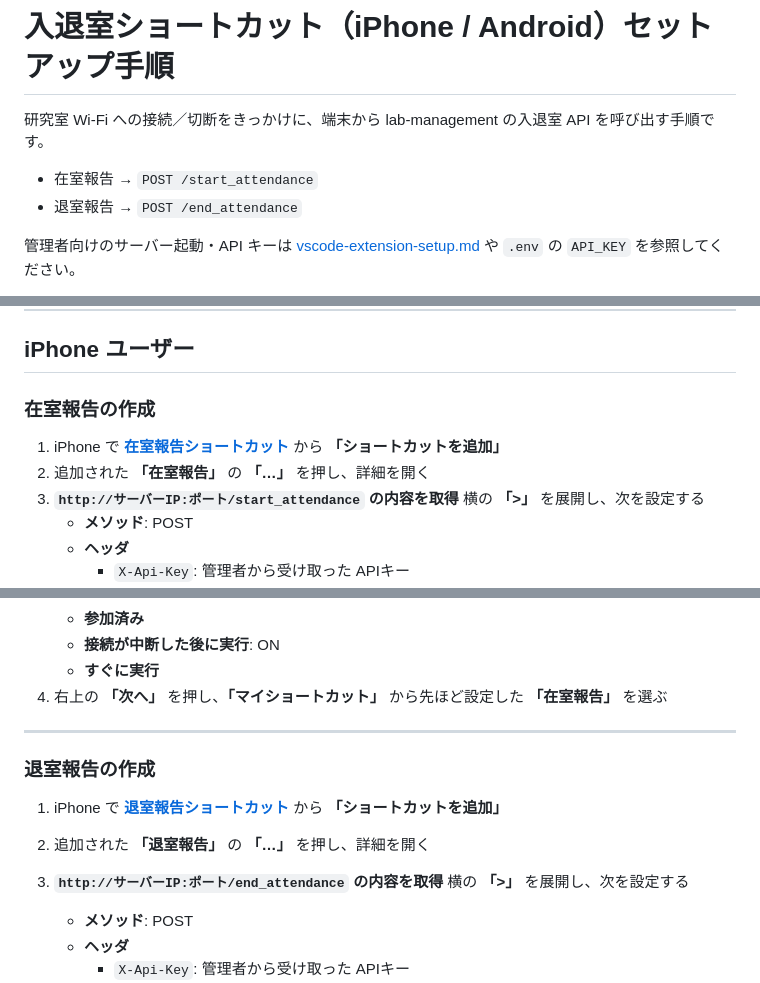
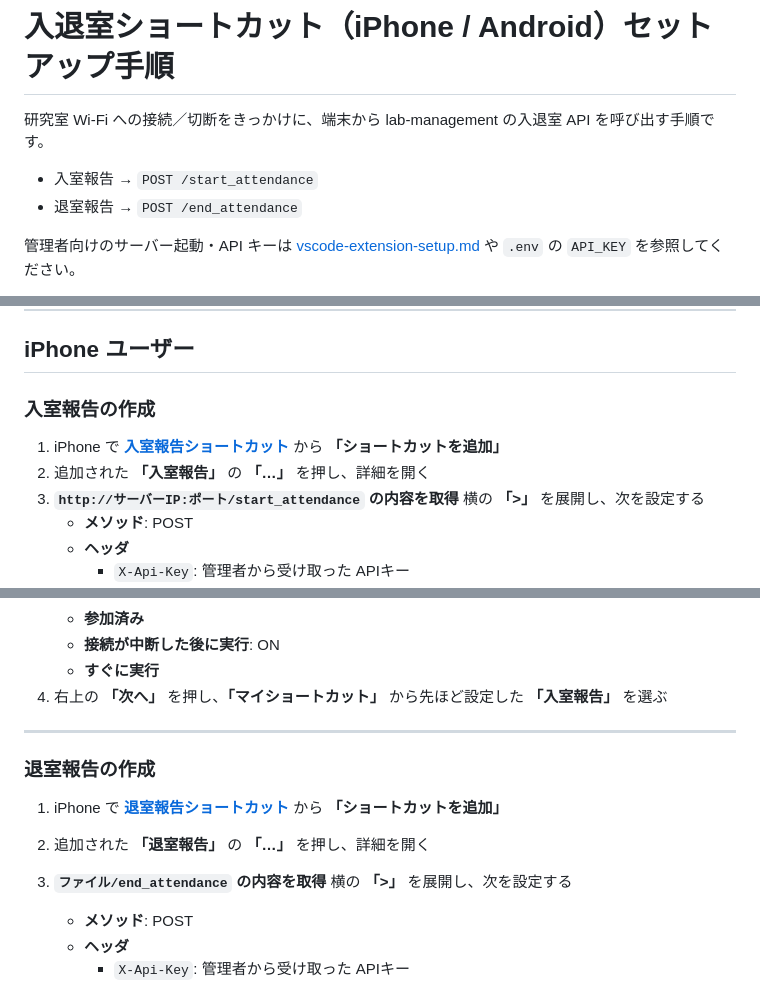
Before and after one commit to kohama-yujin/lab-management, a Markdown page: docs/attendance-shortcuts-setup.md, 3 parts joined by grey strips. GitHub-like rendering.

```diff
--- a/docs/attendance-shortcuts-setup.md
+++ b/docs/attendance-shortcuts-setup.md
@@ -2,7 +2,7 @@
 
 研究室 Wi‑Fi への接続／切断をきっかけに、端末から lab-management の入退室 API を呼び出す手順です。
 
-- 在室報告 → `POST /start_attendance`
+- 入室報告 → `POST /start_attendance`
 - 退室報告 → `POST /end_attendance`
 
 管理者向けのサーバー起動・API キーは [vscode-extension-setup.md](./vscode-extension-setup.md) や `.env` の `API_KEY` を参照してください。
@@ -25,10 +25,10 @@
 
 ## iPhone ユーザー
 
-### 在室報告の作成
+### 入室報告の作成
 
-1. iPhone で **[在室報告ショートカット](https://www.icloud.com/shortcuts/ff795a078ce1445cbf0263e9bed7dabf)** から **「ショートカットを追加」**
-2. 追加された **「在室報告」** の **「…」** を押し、詳細を開く
+1. iPhone で **[入室報告ショートカット](https://www.icloud.com/shortcuts/ff795a078ce1445cbf0263e9bed7dabf)** から **「ショートカットを追加」**
+2. 追加された **「入室報告」** の **「…」** を押し、詳細を開く
 3. **`http://サーバーIP:ポート/start_attendance` の内容を取得** 横の **「>」** を展開し、次を設定する
    - **メソッド**: POST
    - **ヘッダ**
@@ -50,7 +50,7 @@
    - **参加済み**
    - **接続が中断した後に実行**: ON
    - **すぐに実行**
-4. 右上の **「次へ」** を押し、**「マイショートカット」** から先ほど設定した **「在室報告」** を選ぶ
+4. 右上の **「次へ」** を押し、**「マイショートカット」** から先ほど設定した **「入室報告」** を選ぶ
 
 ---
 
@@ -59,7 +59,7 @@
 1. iPhone で **[退室報告ショートカット](https://www.icloud.com/shortcuts/12c227c5c8124332859ccff4bb2fc1c8)** から **「ショートカットを追加」**
 2. 追加された **「退室報告」** の **「…」** を押し、詳細を開く
 
-3. **`http://サーバーIP:ポート/end_attendance` の内容を取得** 横の **「>」** を展開し、次を設定する
+3. **`ファイル/end_attendance` の内容を取得** 横の **「>」** を展開し、次を設定する
    - **メソッド**: POST
    - **ヘッダ**
      - `X-Api-Key`: 管理者から受け取った APIキー
```
Also changed, not shown: other parts of docs/attendance-shortcuts-setup.md (+1 -1 lines).
